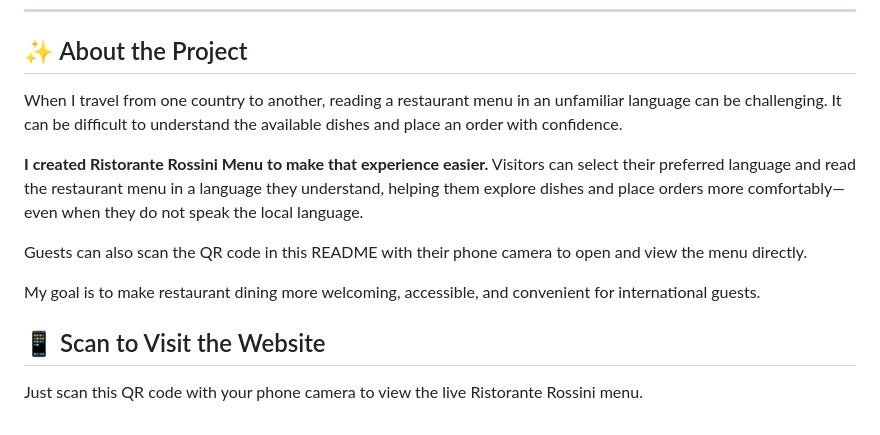
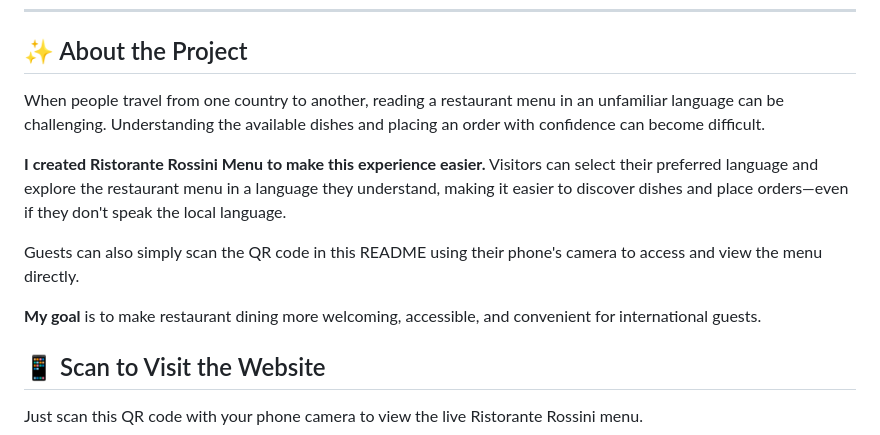
Before and after one commit to anabaid2000-collab/ristorante-rossini-menu, a Markdown page: README.md, the part around the change. Rendered like a GitHub page.

Commit message:
Polish personal About the Project section

```diff
--- a/README.md
+++ b/README.md
@@ -16,13 +16,13 @@
 
 ## ✨ About the Project
 
-When I travel from one country to another, reading a restaurant menu in an unfamiliar language can be challenging. It can be difficult to understand the available dishes and place an order with confidence.
+When people travel from one country to another, reading a restaurant menu in an unfamiliar language can be challenging. Understanding the available dishes and placing an order with confidence can become difficult.
 
-**I created Ristorante Rossini Menu to make that experience easier.** Visitors can select their preferred language and read the restaurant menu in a language they understand, helping them explore dishes and place orders more comfortably—even when they do not speak the local language.
+**I created Ristorante Rossini Menu to make this experience easier.** Visitors can select their preferred language and explore the restaurant menu in a language they understand, making it easier to discover dishes and place orders—even if they don't speak the local language.
 
-Guests can also scan the QR code in this README with their phone camera to open and view the menu directly.
+Guests can also simply scan the QR code in this README using their phone's camera to access and view the menu directly.
 
-My goal is to make restaurant dining more welcoming, accessible, and convenient for international guests.
+**My goal** is to make restaurant dining more welcoming, accessible, and convenient for international guests.
 
 ## 📱 Scan to Visit the Website
 
```
